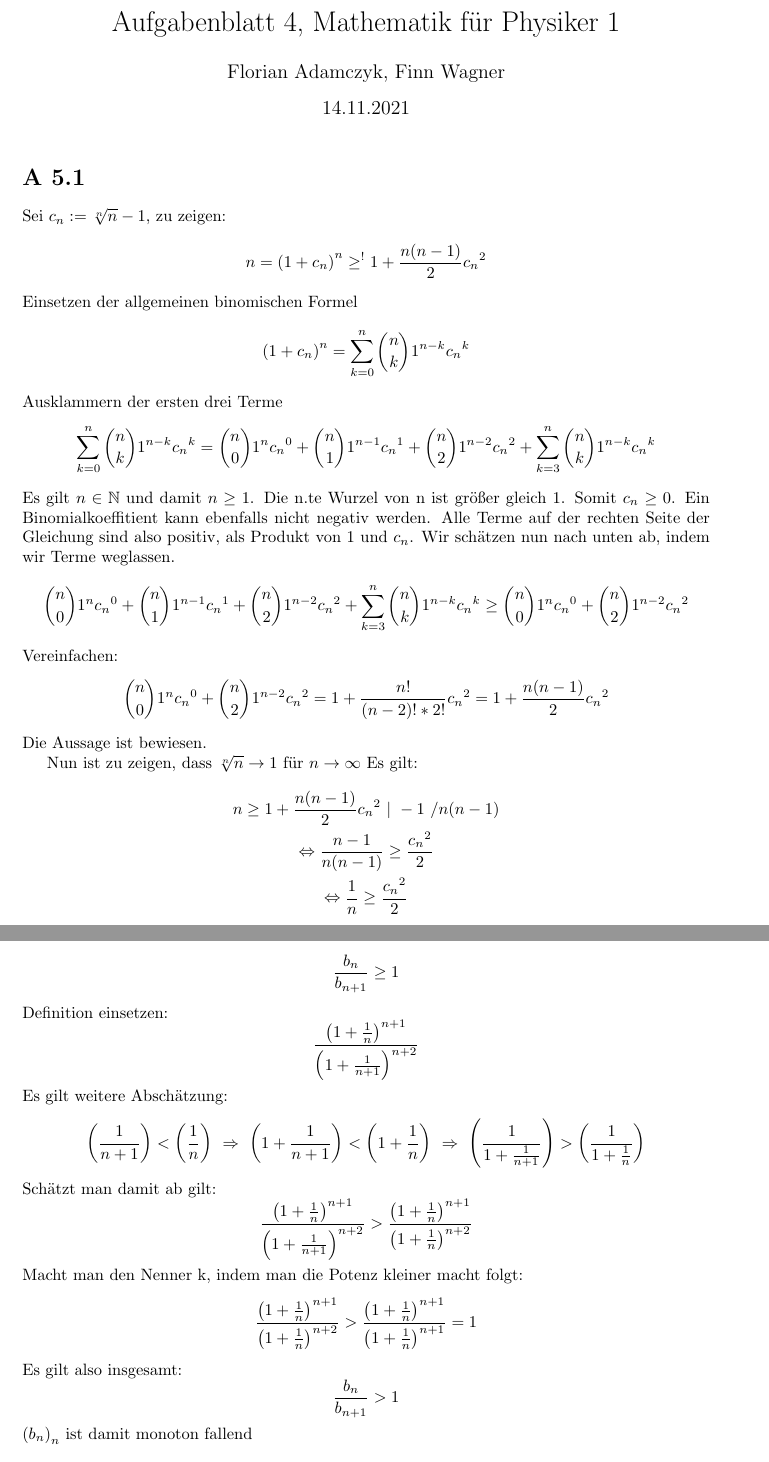
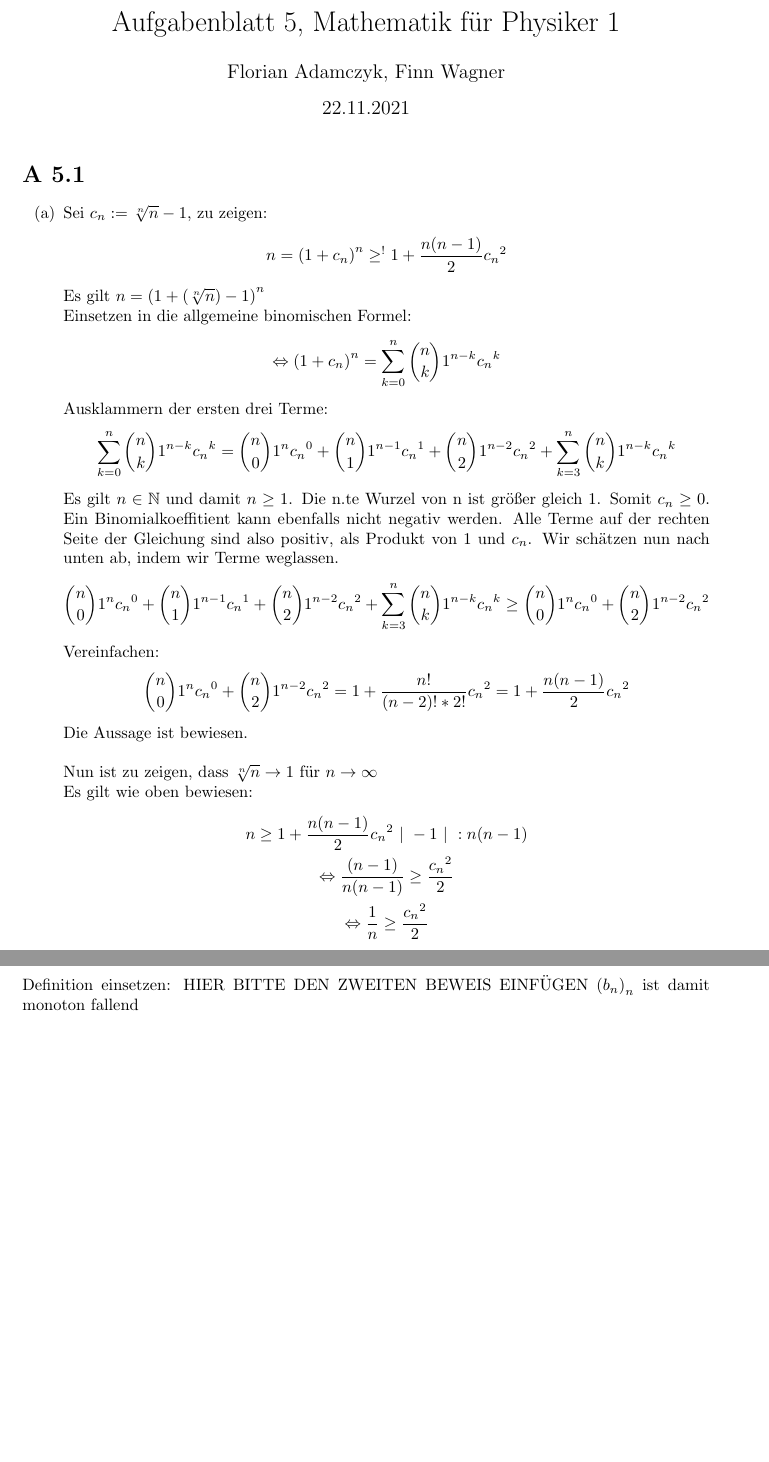
Before and after one commit to Nusssecke/Physik, a LaTeX document (mathematik_physiker/übung5.tex): two parts of pages 1 and 3 of 5 before the commit and two parts of pages 1 and 3 of 4 after it, joined at a grey line, cut so that both start at the same text, the shorter picture padded with empty space. Compiled offline with pdfLaTeX.

Commit message:
Incremental

```diff
--- a/mathematik_physiker/übung5.tex
+++ b/mathematik_physiker/übung5.tex
@@ -9,20 +9,21 @@
 \usepackage{enumitem}
 \usepackage{amsmath}
 
-\date{14.11.2021}
-\title{Aufgabenblatt 4, Mathematik für Physiker 1}
+\date{22.11.2021}
+\title{Aufgabenblatt 5, Mathematik für Physiker 1}
 \author{Florian Adamczyk, Finn Wagner}
 
 \begin{document}
     \maketitle
 
     \section*{A 5.1}
-
-    Sei \(c_n := \sqrt[n]{n} - 1\), zu zeigen:
+    \begin{enumerate}[ label = (\alph*)]
+        \item Sei \(c_n := \sqrt[n]{n} - 1\), zu zeigen:
         \[ n = {(1+c_n)}^n \geq^! 1 + \frac{n (n-1)}{2} {c_n}^2 \]
-    Einsetzen der allgemeinen binomischen Formel
-    \[ {(1+c_n)}^n = \sum_{k=0}^{n} \binom{n}{k} 1^{n-k} {c_n}^k \]
-    Ausklammern der ersten drei Terme
+        Es gilt \( n = {(1 + (\sqrt[n]{n}) -1)}^n \) \\
+        Einsetzen in die allgemeine binomischen Formel:
+        \[ \Leftrightarrow {(1+c_n)}^n = \sum_{k=0}^{n} \binom{n}{k} 1^{n-k} {c_n}^k \]
+        Ausklammern der ersten drei Terme:
         \[ \sum_{k=0}^{n} \binom{n}{k} 1^{n-k} {c_n}^k = \binom{n}{0} 1^n {c_n}^0 + \binom{n}{1} 1^{n-1} {c_n}^1 + \binom{n}{2} 1^{n-2} {c_n}^2 + \sum_{k=3}^{n} \binom{n}{k} 1^{n-k} {c_n}^k \]
         Es gilt \(n \in \mathbb{N}\) und damit \(n \geq 1\). Die n.te Wurzel von n ist größer gleich 1. Somit \(c_n \geq 0\).
         Ein Binomialkoeffitient kann ebenfalls nicht negativ werden. Alle Terme auf der rechten Seite der Gleichung sind also positiv, als Produkt von 1 und \(c_n\).
@@ -30,13 +31,12 @@
         \[ \binom{n}{0} 1^n {c_n}^0 + \binom{n}{1} 1^{n-1} {c_n}^1 + \binom{n}{2} 1^{n-2} {c_n}^2 + \sum_{k=3}^{n} \binom{n}{k} 1^{n-k} {c_n}^k \geq \binom{n}{0} 1^n {c_n}^0 + \binom{n}{2} 1^{n-2} {c_n}^2 \]
         Vereinfachen:
         \[ \binom{n}{0} 1^n {c_n}^0 + \binom{n}{2} 1^{n-2} {c_n}^2 = 1 + \frac{n!}{(n-2)! * 2!} {c_n}^2 = 1 + \frac{n (n-1)}{2} {c_n}^2 \]
-    Die Aussage ist bewiesen.
-
-    Nun ist zu zeigen, dass \(\sqrt[n]{n} \to 1\) für \(n \to \infty\)
-    Es gilt:
+        Die Aussage ist bewiesen. \\ \\
+        Nun ist zu zeigen, dass \(\sqrt[n]{n} \to 1\) für \(n \to \infty \) \\
+        Es gilt wie oben bewiesen:
         \begin{gather*}
-        n \geq 1 + \frac{n (n-1)}{2} {c_n}^2 \ | \ -1 \ / n(n-1) \\
-        \Leftrightarrow \frac{n-1}{n(n-1)} \geq \frac{{c_n}^2}{2} \\
+            n \geq 1 + \frac{n (n-1)}{2} {c_n}^2 \ | \ -1 \ | \ : n(n-1) \\
+            \Leftrightarrow \frac{(n-1)}{n(n-1)} \geq \frac{{c_n}^2}{2} \\
             \Leftrightarrow \frac{1}{n} \geq \frac{{c_n}^2}{2}
         \end{gather*}
         Da \(c_n\) immer größer ist als 0, ist auch \(\frac{{c_n}^2}{2}\) immer größer als 0. Es gilt insgesamt:
@@ -92,27 +89,7 @@
     Es muss gelten:
     \[ \frac{ b_n }{ b_{n+1} } \geq 1 \]
     Definition einsetzen:
-    \[ \frac{ {\left( 1 + \frac{1}{n} \right)}^{n+1} }{ {\left( 1 + \frac{1}{n+1} \right)}^{n+2} } \]
-    Es gilt weitere Abschätzung:
-    \[
-        \left( \frac{1}{n+1} \right) < \left( \frac{1}{n} \right)
-        \ \Rightarrow \ \left( 1 + \frac{1}{n+1} \right) < \left( 1 + \frac{1}{n} \right)
-        \ \Rightarrow \ \left( \frac{1}{ 1 + \frac{1}{n+1} } \right) > \left( \frac{1}{ 1 + \frac{1}{n} } \right)
-    \]
-    Schätzt man damit ab gilt:
-    \[
-        \frac{ {\left( 1 + \frac{1}{n} \right)}^{n+1} }{ {\left( 1 + \frac{1}{n+1} \right)}^{n+2} } >
-        \frac{ {\left( 1 + \frac{1}{n} \right)}^{n+1} }{ {\left( 1 + \frac{1}{n} \right)}^{n+2} }
-    \]
-    Macht man den Nenner k, indem man die Potenz kleiner macht folgt:
-    \[
-        \frac{ {\left( 1 + \frac{1}{n} \right)}^{n+1} }{ {\left( 1 + \frac{1}{n} \right)}^{n+2} } >
-        \frac{ {\left( 1 + \frac{1}{n} \right)}^{n+1} }{ {\left( 1 + \frac{1}{n} \right)}^{n+1} } = 1
-    \]
-    Es gilt also insgesamt:
-    \[
-        \frac{ b_n }{ b_{n+1} } > 1
-    \]
+    HIER BITTE DEN ZWEITEN BEWEIS EINFÜGEN
     \( {(b_n)}_n \) ist damit monoton fallend \\
 
     Zu zeigen \({(b_n)}_n\) ist nach unten beschränkt:
```
Also changed, not shown: mathematik_physiker/übung5.pdf, mathematik_physiker/übung5.tex (15 more changed lines). Lines whose indentation alone changed are shown as unchanged.
